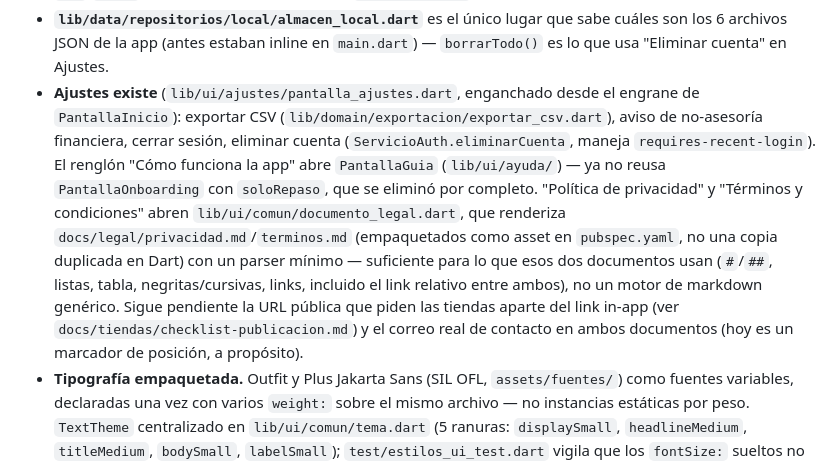
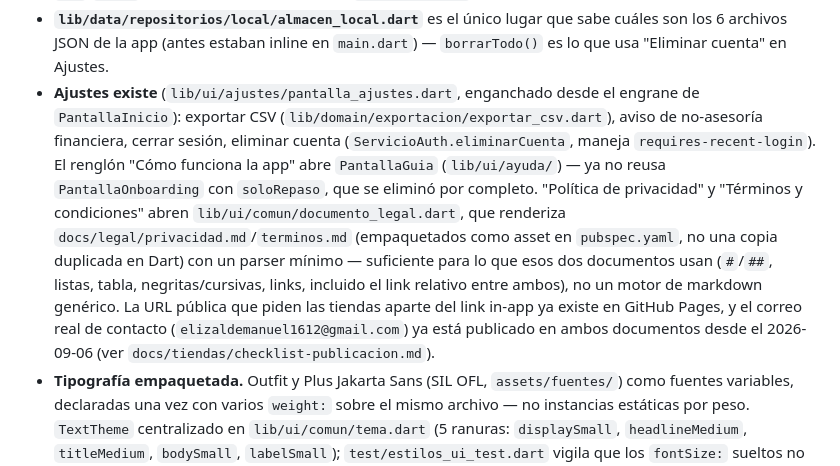
Before and after one commit to elizaldemanuel1612/app-finanzas, a Markdown page: CLAUDE.md, the part around the change. GitHub-like rendering.

```diff
--- a/CLAUDE.md
+++ b/CLAUDE.md
@@ -92,7 +92,7 @@ Fases 0–5 completas. Fase 6 (paridad y tiendas) en curso — ver detalle abajo
 - **Fase 6 (paridad y tiendas) en curso.** Ver `docs/paridad-3-2-procedimiento.md` para el estado de la prueba de paridad §3.2 y qué queda manual, y `docs/tiendas/checklist-publicacion.md` para el punteo completo de bloqueantes de publicación.
 - **`lib/domain/pronostico/historico_desde_movimientos.dart`** es el pegamento entre `Movimiento` y el MPC (`ciclosCerradosDeCategoria`, `pronosticoDeCategoria`) — se extrajo de `pantalla_detalle_categoria.dart` para que `test/paridad/` ejerza el mismo camino que la UI. `hoy`/`ahora` se inyectan explícitos; no hay `DateTime.now()` interno.
 - **`lib/data/repositorios/local/almacen_local.dart`** es el único lugar que sabe cuáles son los 6 archivos JSON de la app (antes estaban inline en `main.dart`) — `borrarTodo()` es lo que usa "Eliminar cuenta" en Ajustes.
-- **Ajustes existe** (`lib/ui/ajustes/pantalla_ajustes.dart`, enganchado desde el engrane de `PantallaInicio`): exportar CSV (`lib/domain/exportacion/exportar_csv.dart`), aviso de no-asesoría financiera, cerrar sesión, eliminar cuenta (`ServicioAuth.eliminarCuenta`, maneja `requires-recent-login`). El renglón "Cómo funciona la app" abre `PantallaGuia` (`lib/ui/ayuda/`) — ya no reusa `PantallaOnboarding` con `soloRepaso`, que se eliminó por completo. "Política de privacidad" y "Términos y condiciones" abren `lib/ui/comun/documento_legal.dart`, que renderiza `docs/legal/privacidad.md`/`terminos.md` (empaquetados como asset en `pubspec.yaml`, no una copia duplicada en Dart) con un parser mínimo — suficiente para lo que esos dos documentos usan (`#`/`##`, listas, tabla, negritas/cursivas, links, incluido el link relativo entre ambos), no un motor de markdown genérico. Sigue pendiente la URL pública que piden las tiendas aparte del link in-app (ver `docs/tiendas/checklist-publicacion.md`) y el correo real de contacto en ambos documentos (hoy es un marcador de posición, a propósito).
+- **Ajustes existe** (`lib/ui/ajustes/pantalla_ajustes.dart`, enganchado desde el engrane de `PantallaInicio`): exportar CSV (`lib/domain/exportacion/exportar_csv.dart`), aviso de no-asesoría financiera, cerrar sesión, eliminar cuenta (`ServicioAuth.eliminarCuenta`, maneja `requires-recent-login`). El renglón "Cómo funciona la app" abre `PantallaGuia` (`lib/ui/ayuda/`) — ya no reusa `PantallaOnboarding` con `soloRepaso`, que se eliminó por completo. "Política de privacidad" y "Términos y condiciones" abren `lib/ui/comun/documento_legal.dart`, que renderiza `docs/legal/privacidad.md`/`terminos.md` (empaquetados como asset en `pubspec.yaml`, no una copia duplicada en Dart) con un parser mínimo — suficiente para lo que esos dos documentos usan (`#`/`##`, listas, tabla, negritas/cursivas, links, incluido el link relativo entre ambos), no un motor de markdown genérico. La URL pública que piden las tiendas aparte del link in-app ya existe en GitHub Pages, y el correo real de contacto (`elizaldemanuel1612@gmail.com`) ya está publicado en ambos documentos desde el 2026-09-06 (ver `docs/tiendas/checklist-publicacion.md`).
 - **Tipografía empaquetada.** Outfit y Plus Jakarta Sans (SIL OFL, `assets/fuentes/`) como fuentes variables, declaradas una vez con varios `weight:` sobre el mismo archivo — no instancias estáticas por peso. `TextTheme` centralizado en `lib/ui/comun/tema.dart` (5 ranuras: `displaySmall`, `headlineMedium`, `titleMedium`, `bodySmall`, `labelSmall`); `test/estilos_ui_test.dart` vigila que los `fontSize:` sueltos no vuelvan a crecer por archivo.
 - **Contraste WCAG AA corregido.** `lib/ui/comun/paleta.dart` (sin import de Flutter, a propósito) tiene los hex y `razonDeContraste`; `ColoresApp` en `tema.dart` los envuelve en `Color`. `verde`/`ambar`/`coral` se quedan brillantes solo para gráficos/fondos (umbral 3:1); el texto usa las variantes `verdeTexto`/`ambarTexto`/`coralTexto` (4.5:1). `test/ui_contraste_test.dart` lo vigila.
 - **`PopScope` de "¿Descartar lo capturado?"** en las pantallas de captura/formularios (incluidas Importar y Meta de apartado), vía el widget compartido `lib/ui/comun/popscope_descartar.dart` — no reimplementar el diálogo por pantalla.
```
Also changed, not shown: docs/tiendas/checklist-publicacion.md (+6 -8 lines).
